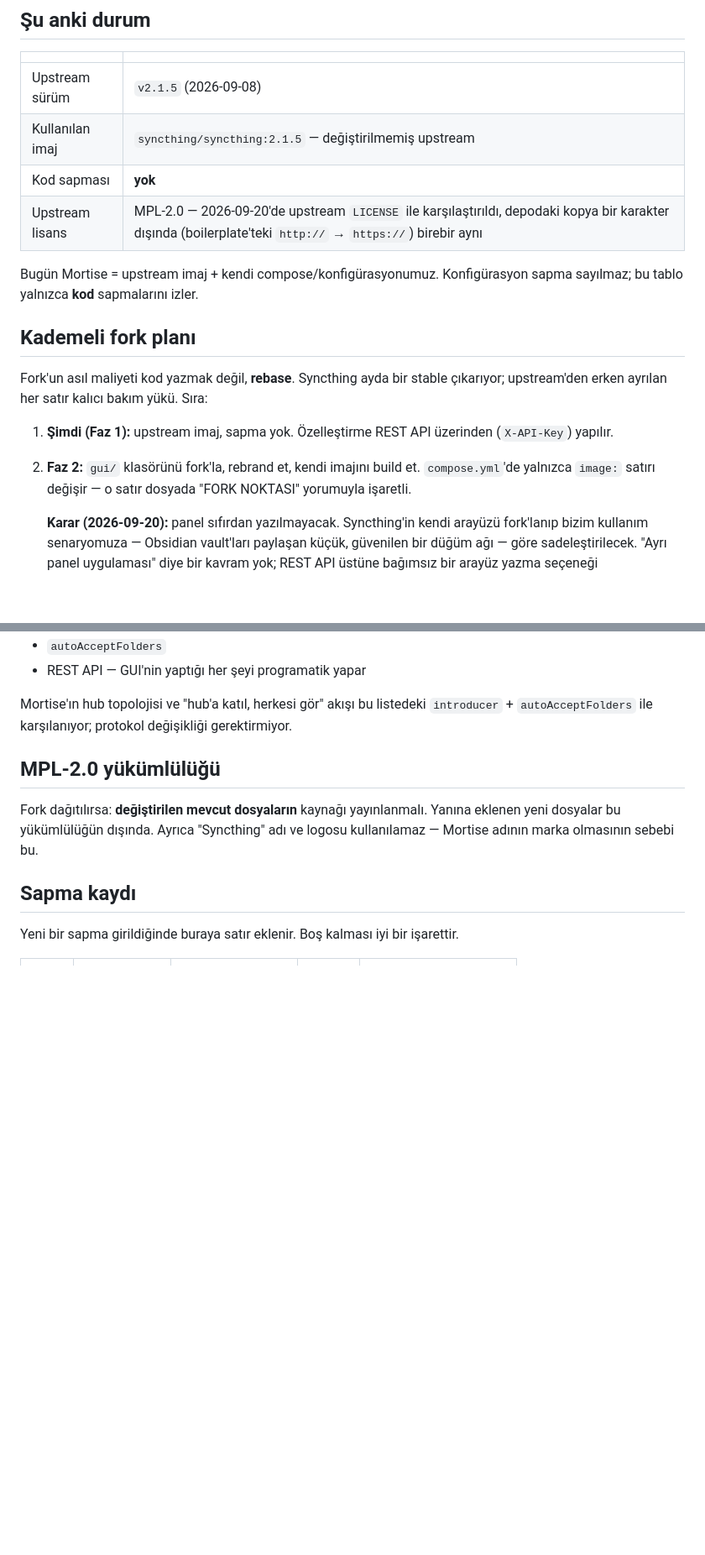
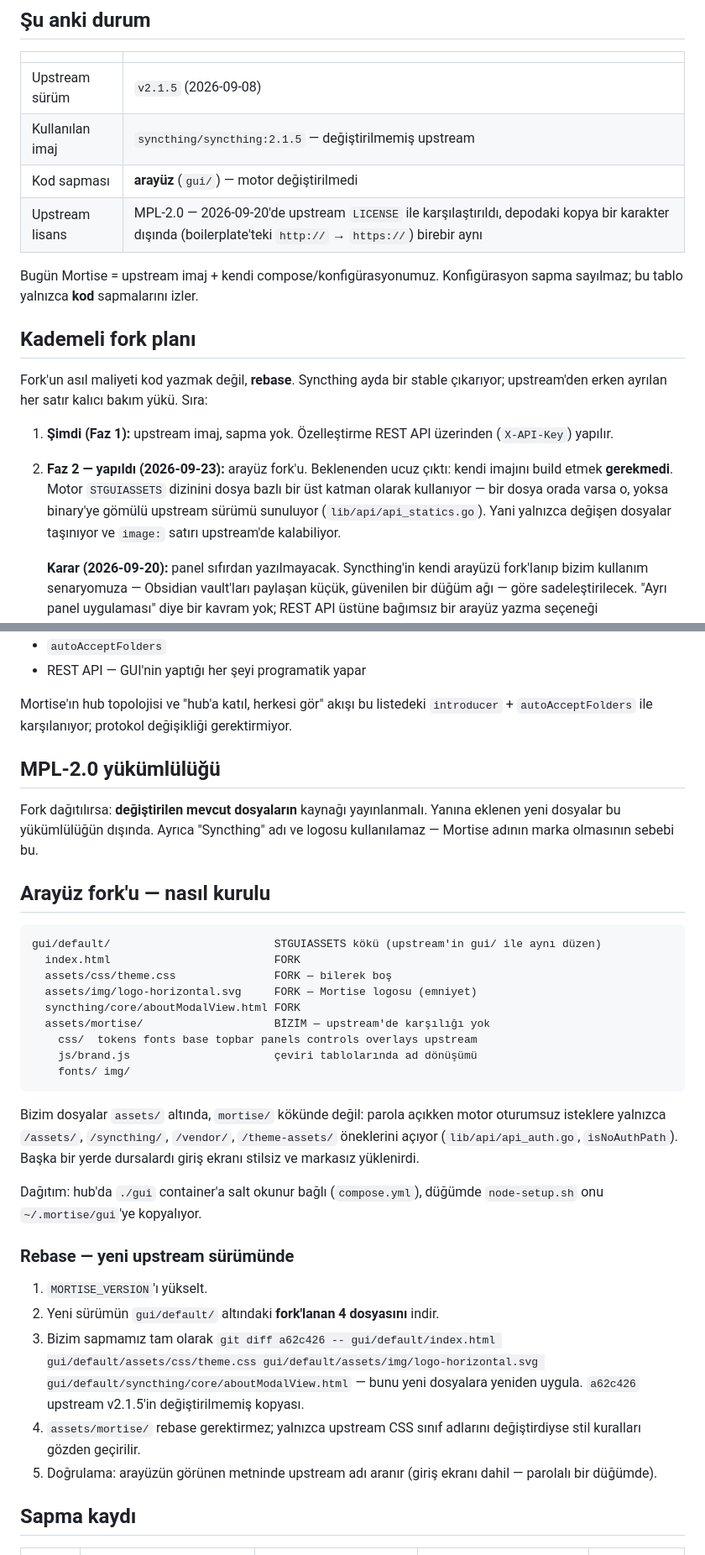
Before and after one commit to remake-projects/mortise, a Markdown page: docs/fork-notes.md, 2 parts joined by grey strips. Shown at 84% size. Rendered like a GitHub page; blank space fills up the shorter version.

````diff
--- a/docs/fork-notes.md
+++ b/docs/fork-notes.md
@@ -10,7 +10,7 @@ kimse neyin neden değiştiğini bilmez.
 |---|---|
 | Upstream sürüm | `v2.1.5` (2026-09-08) |
 | Kullanılan imaj | `syncthing/syncthing:2.1.5` — değiştirilmemiş upstream |
-| Kod sapması | **yok** |
+| Kod sapması | **arayüz** (`gui/`) — motor değiştirilmedi |
 | Upstream lisans | MPL-2.0 — 2026-09-20'de upstream `LICENSE` ile karşılaştırıldı, depodaki kopya bir karakter dışında (boilerplate'teki `http://` → `https://`) birebir aynı |
 
 Bugün Mortise = upstream imaj + kendi compose/konfigürasyonumuz. Konfigürasyon
@@ -23,9 +23,12 @@ Fork'un asıl maliyeti kod yazmak değil, **rebase**. Syncthing ayda bir stable
 
 1. **Şimdi (Faz 1):** upstream imaj, sapma yok. Özelleştirme REST API
    üzerinden (`X-API-Key`) yapılır.
-2. **Faz 2:** `gui/` klasörünü fork'la, rebrand et, kendi imajını build et.
-   `compose.yml`'de yalnızca `image:` satırı değişir — o satır dosyada
-   "FORK NOKTASI" yorumuyla işaretli.
+2. **Faz 2 — yapıldı (2026-09-23):** arayüz fork'u. Beklenenden ucuz çıktı:
+   kendi imajını build etmek **gerekmedi**. Motor `STGUIASSETS` dizinini
+   dosya bazlı bir üst katman olarak kullanıyor — bir dosya orada varsa o,
+   yoksa binary'ye gömülü upstream sürümü sunuluyor
+   (`lib/api/api_statics.go`). Yani yalnızca değişen dosyalar taşınıyor ve
+   `image:` satırı upstream'de kalabiliyor.
 
    **Karar (2026-09-20):** panel sıfırdan yazılmayacak. Syncthing'in kendi
    arayüzü fork'lanıp bizim kullanım senaryomuza — Obsidian vault'ları
@@ -60,10 +63,42 @@ Fork dağıtılırsa: **değiştirilen mevcut dosyaların** kaynağı yayınlanm
 Yanına eklenen yeni dosyalar bu yükümlülüğün dışında. Ayrıca "Syncthing"
 adı ve logosu kullanılamaz — Mortise adının marka olmasının sebebi bu.
 
+## Arayüz fork'u — nasıl kurulu
+
+```
+gui/default/                         STGUIASSETS kökü (upstream'in gui/ ile aynı düzen)
+  index.html                         FORK
+  assets/css/theme.css               FORK — bilerek boş
+  assets/img/logo-horizontal.svg     FORK — Mortise logosu (emniyet)
+  syncthing/core/aboutModalView.html FORK
+  assets/mortise/                    BİZİM — upstream'de karşılığı yok
+    css/  tokens fonts base topbar panels controls overlays upstream
+    js/brand.js                      çeviri tablolarında ad dönüşümü
+    fonts/ img/
+```
+
+Bizim dosyalar `assets/` altında, `mortise/` kökünde değil: parola açıkken
+motor oturumsuz isteklere yalnızca `/assets/`, `/syncthing/`, `/vendor/`,
+`/theme-assets/` öneklerini açıyor (`lib/api/api_auth.go`, `isNoAuthPath`).
+Başka bir yerde dursalardı giriş ekranı stilsiz ve markasız yüklenirdi.
+
+Dağıtım: hub'da `./gui` container'a salt okunur bağlı (`compose.yml`),
+düğümde `node-setup.sh` onu `~/.mortise/gui`'ye kopyalıyor.
+
+### Rebase — yeni upstream sürümünde
+
+1. `MORTISE_VERSION`'ı yükselt.
+2. Yeni sürümün `gui/default/` altındaki **fork'lanan 4 dosyasını** indir.
+3. Bizim sapmamız tam olarak `git diff a62c426 -- gui/default/index.html
+   gui/default/assets/css/theme.css gui/default/assets/img/logo-horizontal.svg
+   gui/default/syncthing/core/aboutModalView.html` — bunu yeni dosyalara
+   yeniden uygula. `a62c426` upstream v2.1.5'in değiştirilmemiş kopyası.
+4. `assets/mortise/` rebase gerektirmez; yalnızca upstream CSS sınıf adlarını
+   değiştirdiyse stil kuralları gözden geçirilir.
+5. Doğrulama: arayüzün görünen metninde upstream adı aranır (giriş ekranı
+   dahil — parolalı bir düğümde).
+
 ## Sapma kaydı
-
-Yeni bir sapma girildiğinde buraya satır eklenir. Boş kalması iyi bir
-işarettir.
 
 | Tarih | Dosya / alan | Ne değişti | Neden | Upstream'e önerildi mi |
 |---|---|---|---|---|
````
Also changed, not shown: other parts of docs/fork-notes.md (+18 -1 lines), README.md (+8 -4 lines).
